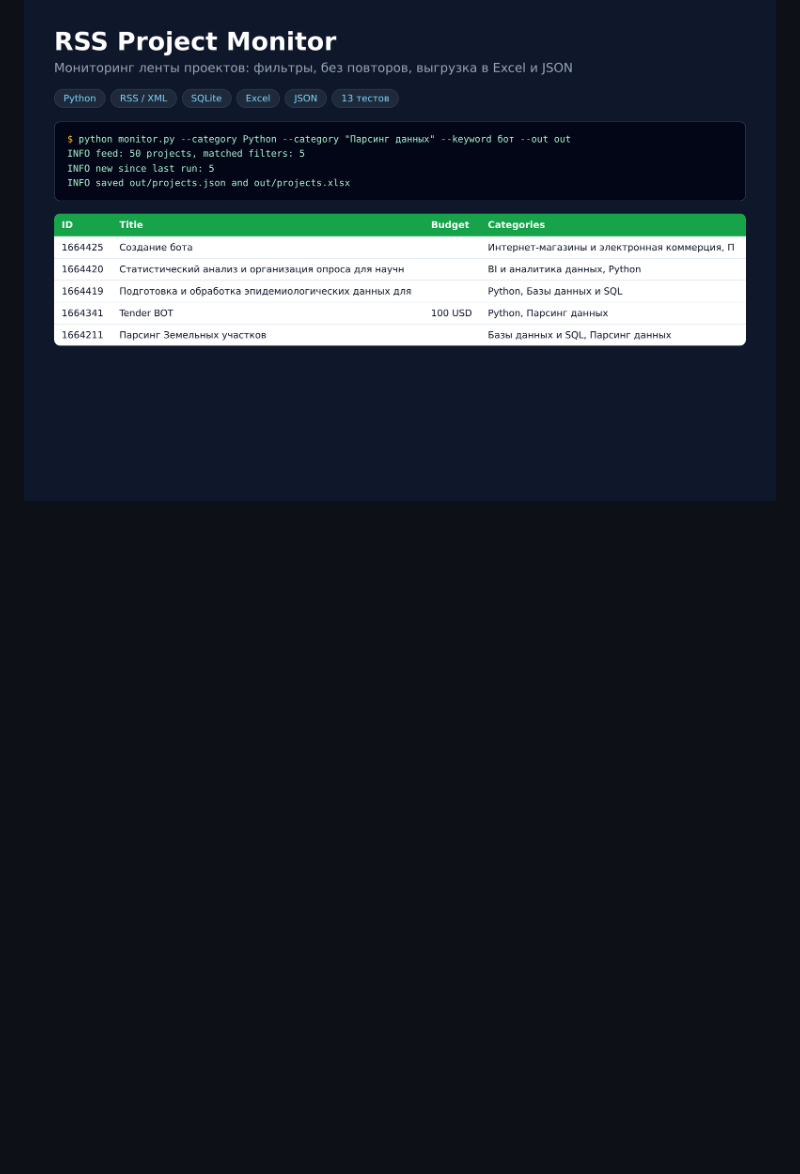
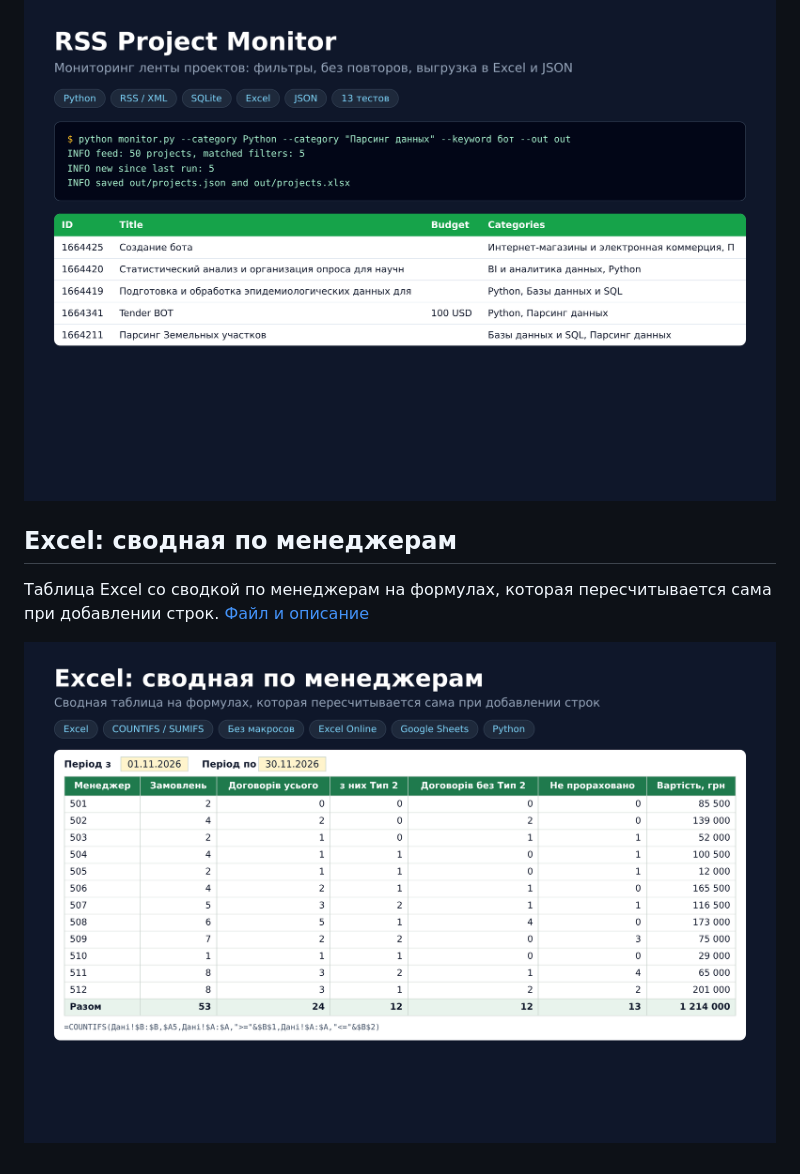
Before and after one commit to jojokotith/Repository-name, a Markdown page: README.md, the part around the change. Rendered like a GitHub page; pictures changed too: excel-manager-summary/preview.png (added); blank space fills up the shorter version.

Commit message:
Add Excel manager summary workbook with formula tests
Co-Authored-By: Claude Fable 5.2 <noreply@anthropic.com>
Claude-Session: https://claude.ai/code/session_01NMdSCDBQZa5iXTu7gqEyXT

```diff
--- a/README.md
+++ b/README.md
@@ -16,3 +16,10 @@
 Excel и JSON. [Код и инструкция](rss-project-monitor)
 
 ![RSS Project Monitor](rss-project-monitor/preview.png)
+
+## Excel: сводная по менеджерам
+
+Таблица Excel со сводкой по менеджерам на формулах, которая пересчитывается
+сама при добавлении строк. [Файл и описание](excel-manager-summary)
+
+![Excel: сводная по менеджерам](excel-manager-summary/preview.png)
```
Also changed, not shown: excel-manager-summary/README.md (added, +45 -0 lines), 4 other files.
